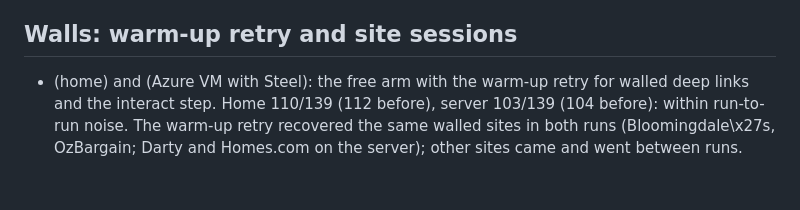
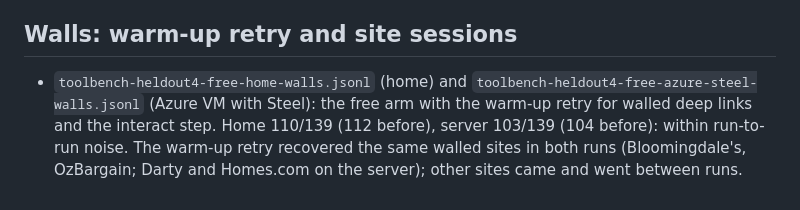
Before and after one commit to yail259/frankensurf, a Markdown page: benchmarks/2026-10-09/README.md, the part around the change. GitHub-like rendering.

Commit message:
Benchmark notes: file names
Co-Authored-By: Claude Opus 5.5 <noreply@anthropic.com>

```diff
--- a/benchmarks/2026-10-09/README.md
+++ b/benchmarks/2026-10-09/README.md
@@ -90,10 +90,10 @@ for 108 sites (84 answered 304 Not Modified) and under 4 minutes.
 
 ## Walls: warm-up retry and site sessions
 
--  (home) and
-   (Azure VM with Steel): the
+- `toolbench-heldout4-free-home-walls.jsonl` (home) and
+  `toolbench-heldout4-free-azure-steel-walls.jsonl` (Azure VM with Steel): the
   free arm with the warm-up retry for walled deep links and the interact step.
   Home 110/139 (112 before), server 103/139 (104 before): within run-to-run
   noise. The warm-up retry recovered the same walled sites in both runs
-  (Bloomingdale\x27s, OzBargain; Darty and Homes.com on the server); other sites
+  (Bloomingdale's, OzBargain; Darty and Homes.com on the server); other sites
   came and went between runs.
```
